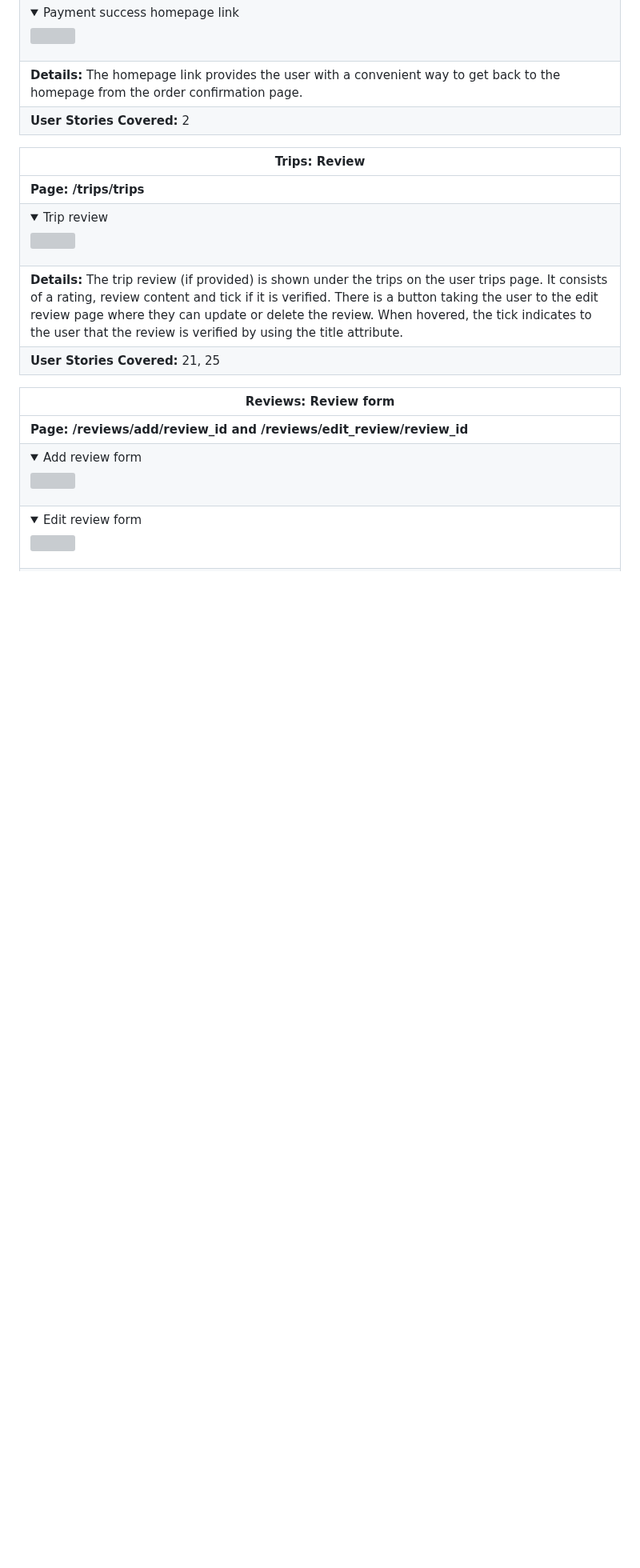
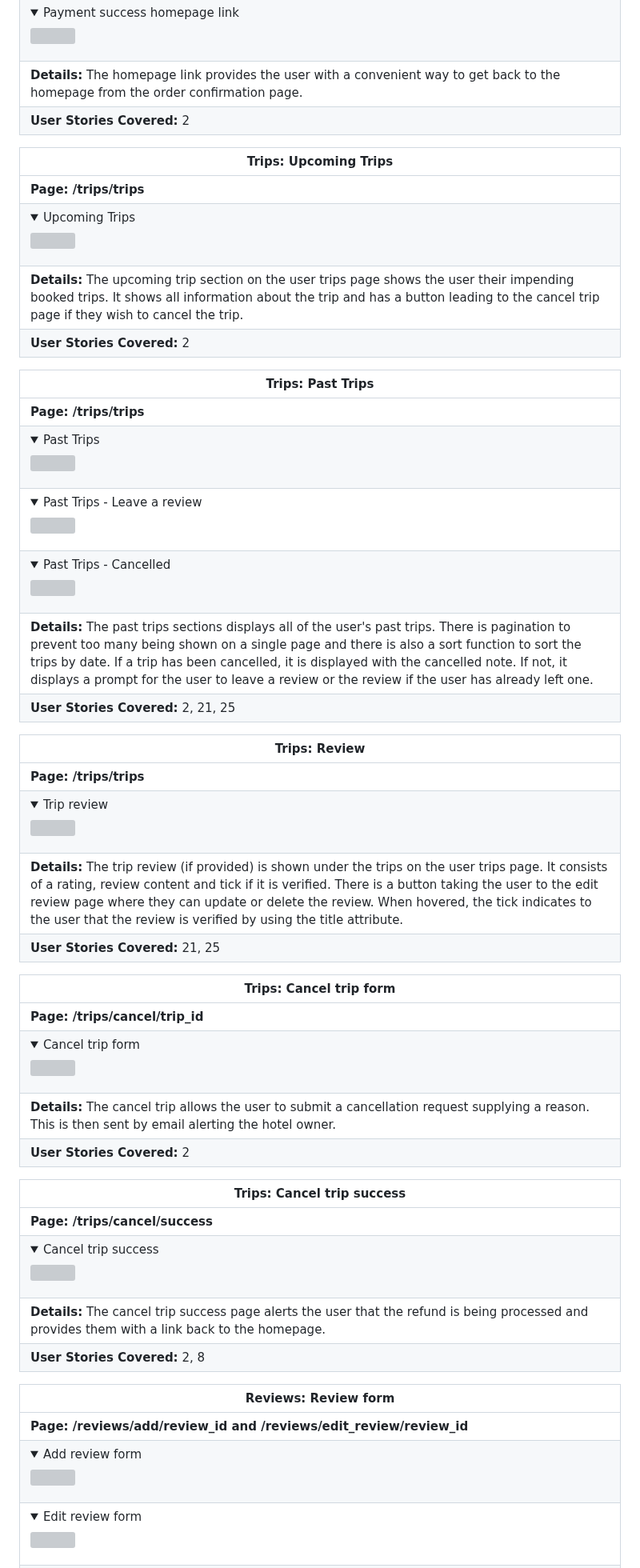
Before and after one commit to amfairley/nunisi, a Markdown page: DESIGN.md, the part around one of its changes. Shown at 80% size. Drawn GitHub-style; folded sections open; blank space fills up the shorter version; grey boxes are pictures that could not be loaded.

Commit message:
docs: document design choices for trips app. Issue: #14

```diff
--- a/DESIGN.md
+++ b/DESIGN.md
@@ -587,6 +613,22 @@ This is my selection for block text across the website. Roboto is the most popul
 | **Details:** The homepage link provides the user with a convenient way to get back to the homepage from the order confirmation page.  |
 | **User Stories Covered:** 2 |
 
+| **Trips: Upcoming Trips** |
+| ----- |
+| **Page: /trips/trips** |
+| <details><summary>Upcoming Trips</summary><img src="/documentation/features/trips_upcoming_trip.png"></details> |
+| **Details:** The upcoming trip section on the user trips page shows the user their impending booked trips. It shows all information about the trip and has a button leading to the cancel trip page if they wish to cancel the trip. |
+| **User Stories Covered:** 2 |
+
+| **Trips: Past Trips** |
+| ----- |
+| **Page: /trips/trips** |
+| <details><summary>Past Trips</summary><img src="/documentation/features/trips_past_trips.png"></details> |
+| <details><summary>Past Trips - Leave a review </summary><img src="/documentation/features/trips_past_trips_leave_a_review.png"></details> |
+| <details><summary>Past Trips - Cancelled</summary><img src="/documentation/features/trips_past_trips_trip_cancelled.png"></details> |
+| **Details:** The past trips sections displays all of the user's past trips. There is pagination to prevent too many being shown on a single page and there is also a sort function to sort the trips by date. If a trip has been cancelled, it is displayed with the cancelled note. If not, it displays a prompt for the user to leave a review or the review if the user has already left one. |
+| **User Stories Covered:** 2, 21, 25|
+
 | **Trips: Review** |
 | ----- |
 | **Page: /trips/trips** |
@@ -594,6 +636,20 @@ This is my selection for block text across the website. Roboto is the most popul
 | **Details:** The trip review (if provided) is shown under the trips on the user trips page. It consists of a rating, review content and tick if it is verified. There is a button taking the user to the edit review page where they can update or delete the review. When hovered, the tick indicates to the user that the review is verified by using the title attribute.  |
 | **User Stories Covered:** 21, 25 |
 
+| **Trips: Cancel trip form** |
+| ----- |
+| **Page: /trips/cancel/trip_id** |
+| <details><summary>Cancel trip form</summary><img src="/documentation/features/trips_cancel_trip.png"></details> |
+| **Details:** The cancel trip allows the user to submit a cancellation request supplying a reason. This is then sent by email alerting the hotel owner. |
+| **User Stories Covered:** 2 |
+
+| **Trips: Cancel trip success** |
+| ----- |
+| **Page: /trips/cancel/success** |
+| <details><summary>Cancel trip success</summary><img src="/documentation/features/trips_cancel_trip_success.png"></details> |
+| **Details:** The cancel trip success page alerts the user that the refund is being processed and provides them with a link back to the homepage. |
+| **User Stories Covered:** 2, 8 |
+
 | **Reviews: Review form** |
 | ----- |
 | **Page: /reviews/add/review_id and /reviews/edit_review/review_id** |
```
Also changed, not shown: other parts of DESIGN.md (+37 -7 lines).
